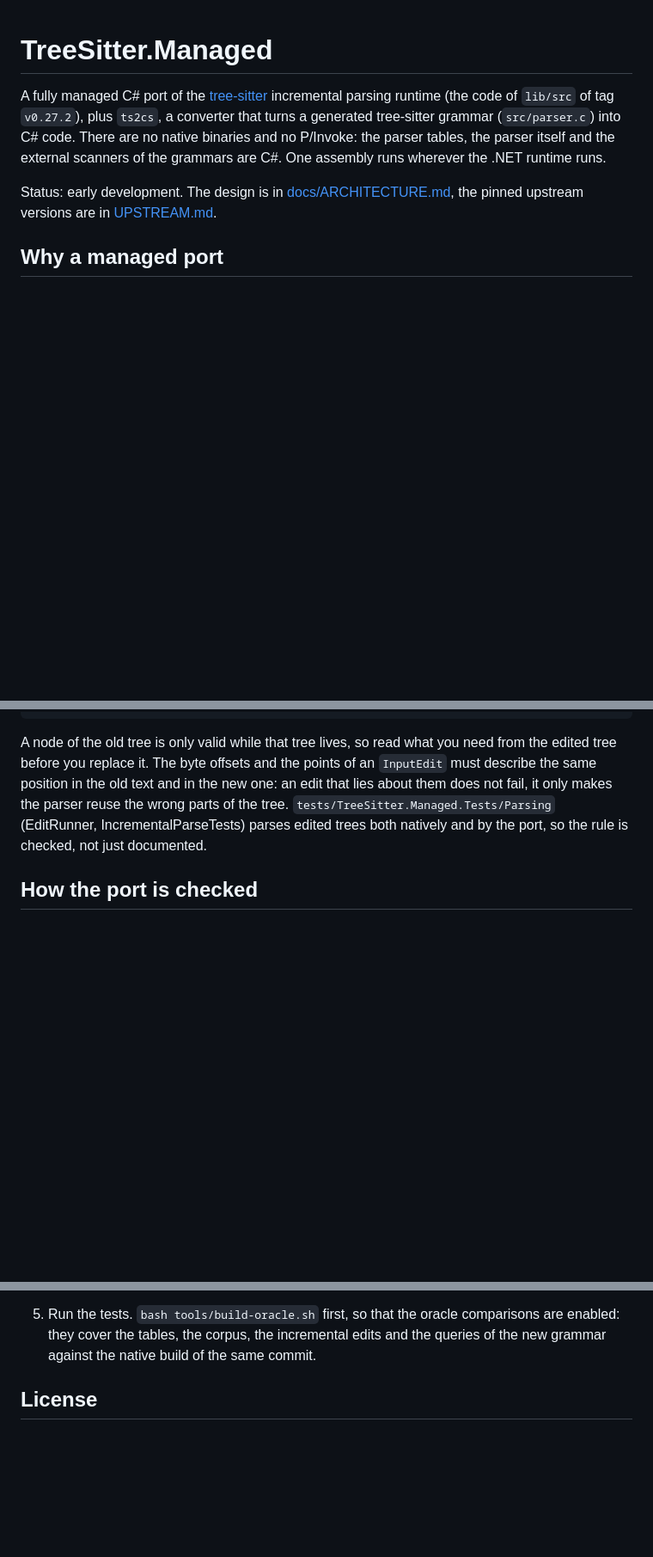
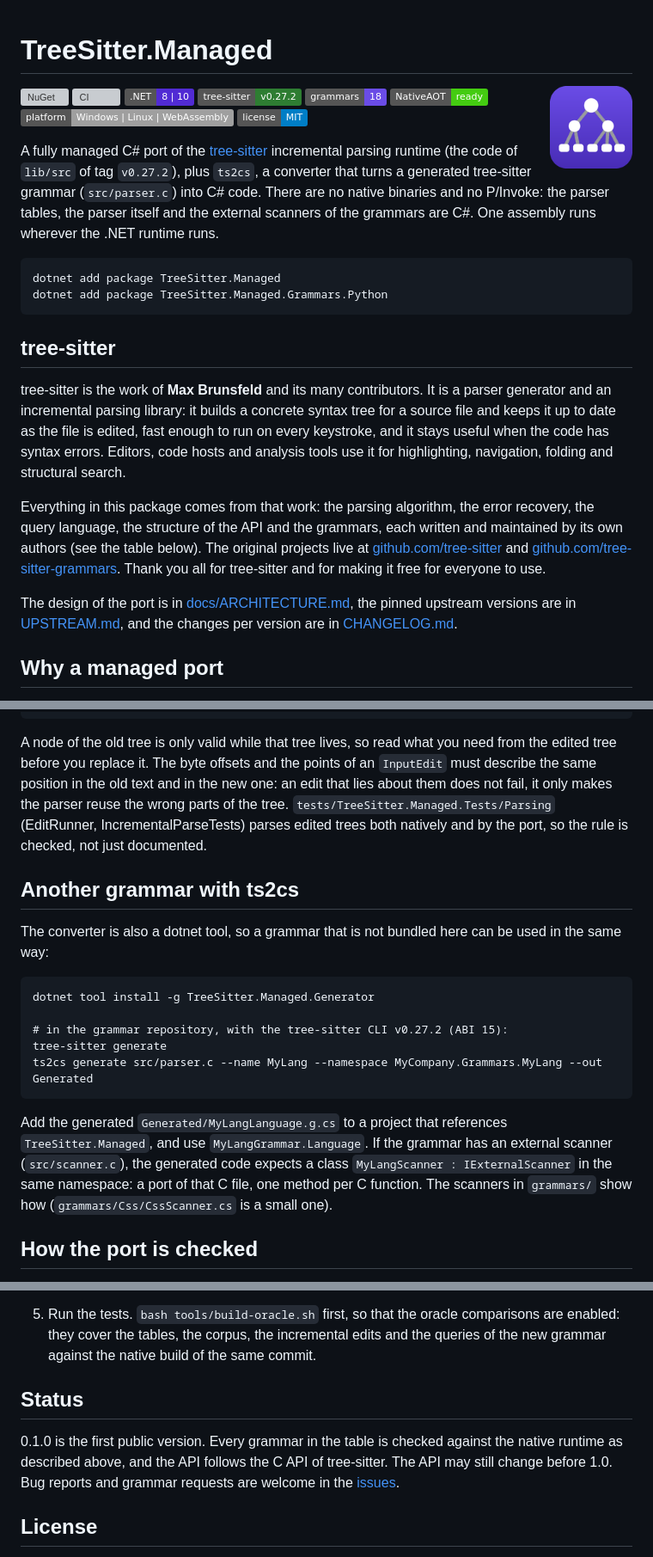
Before and after one commit to sensboston/TreeSitter.Managed, a Markdown page: README.md, 3 parts joined by grey strips. Shown at 86% size. GitHub-like rendering; pictures changed too: assets/icon.png (added); badges without logos; blank space fills up the shorter version; grey boxes are pictures that could not be loaded.

````diff
--- a/README.md
+++ b/README.md
@@ -1,4 +1,15 @@
 # TreeSitter.Managed
+
+<img src="https://raw.githubusercontent.com/sensboston/TreeSitter.Managed/main/assets/icon.png" align="right" width="96" alt="">
+
+[![NuGet](https://img.shields.io/nuget/v/TreeSitter.Managed)](https://www.nuget.org/packages/TreeSitter.Managed)
+[![CI](https://github.com/sensboston/TreeSitter.Managed/actions/workflows/build.yml/badge.svg)](https://github.com/sensboston/TreeSitter.Managed/actions/workflows/build.yml)
+[![.NET](https://img.shields.io/badge/.NET-8%20%7C%2010-512BD4)](https://dotnet.microsoft.com)
+[![tree-sitter](https://img.shields.io/badge/tree--sitter-v0.27.2-2e7d32)](https://github.com/tree-sitter/tree-sitter/releases/tag/v0.27.2)
+[![Grammars](https://img.shields.io/badge/grammars-18-6a4ce6)](#the-grammar-packages)
+[![NativeAOT](https://img.shields.io/badge/NativeAOT-ready-brightgreen)](#supported-targets)
+[![Platforms](https://img.shields.io/badge/platform-Windows%20%7C%20Linux%20%7C%20WebAssembly-lightgrey)](#supported-targets)
+[![License](https://img.shields.io/badge/license-MIT-blue)](LICENSE)
 
 A fully managed C# port of the [tree-sitter](https://github.com/tree-sitter/tree-sitter)
 incremental parsing runtime (the code of `lib/src` of tag `v0.27.2`), plus `ts2cs`, a
@@ -6,8 +17,29 @@ converter that turns a generated tree-sitter grammar (`src/parser.c`) into C# co
 are no native binaries and no P/Invoke: the parser tables, the parser itself and the
 external scanners of the grammars are C#. One assembly runs wherever the .NET runtime runs.
 
-Status: early development. The design is in [docs/ARCHITECTURE.md](docs/ARCHITECTURE.md),
-the pinned upstream versions are in [UPSTREAM.md](UPSTREAM.md).
+```
+dotnet add package TreeSitter.Managed
+dotnet add package TreeSitter.Managed.Grammars.Python
+```
+
+## tree-sitter
+
+tree-sitter is the work of **Max Brunsfeld** and its many contributors. It is a parser
+generator and an incremental parsing library: it builds a concrete syntax tree for a source
+file and keeps it up to date as the file is edited, fast enough to run on every keystroke, and
+it stays useful when the code has syntax errors. Editors, code hosts and analysis tools use it
+for highlighting, navigation, folding and structural search.
+
+Everything in this package comes from that work: the parsing algorithm, the error recovery,
+the query language, the structure of the API and the grammars, each written and maintained by
+its own authors (see the table below). The original projects live at
+[github.com/tree-sitter](https://github.com/tree-sitter) and
+[github.com/tree-sitter-grammars](https://github.com/tree-sitter-grammars). Thank you all for
+tree-sitter and for making it free for everyone to use.
+
+The design of the port is in [docs/ARCHITECTURE.md](docs/ARCHITECTURE.md), the pinned upstream
+versions are in [UPSTREAM.md](UPSTREAM.md), and the changes per version are in
+[CHANGELOG.md](CHANGELOG.md).
 
 ## Why a managed port
 
@@ -178,6 +210,25 @@ does not fail, it only makes the parser reuse the wrong parts of the tree.
 `tests/TreeSitter.Managed.Tests/Parsing` (EditRunner, IncrementalParseTests) parses edited
 trees both natively and by the port, so the rule is checked, not just documented.
 
+## Another grammar with ts2cs
+
+The converter is also a dotnet tool, so a grammar that is not bundled here can be used in the
+same way:
+
+```
+dotnet tool install -g TreeSitter.Managed.Generator
+
+# in the grammar repository, with the tree-sitter CLI v0.27.2 (ABI 15):
+tree-sitter generate
+ts2cs generate src/parser.c --name MyLang --namespace MyCompany.Grammars.MyLang --out Generated
+```
+
+Add the generated `Generated/MyLangLanguage.g.cs` to a project that references
+`TreeSitter.Managed`, and use `MyLangGrammar.Language`. If the grammar has an external scanner
+(`src/scanner.c`), the generated code expects a class `MyLangScanner : IExternalScanner` in the
+same namespace: a port of that C file, one method per C function. The scanners in `grammars/`
+show how (`grammars/Css/CssScanner.cs` is a small one).
+
 ## How the port is checked
 
 The tests do not carry hand-written expectations for the parser: they use the native runtime
@@ -271,6 +322,13 @@ regenerate one, or to add one:
    enabled: they cover the tables, the corpus, the incremental edits and the queries of the
    new grammar against the native build of the same commit.
 
+## Status
+
+0.1.0 is the first public version. Every grammar in the table is checked against the native
+runtime as described above, and the API follows the C API of tree-sitter. The API may still
+change before 1.0. Bug reports and grammar requests are welcome in the
+[issues](https://github.com/sensboston/TreeSitter.Managed/issues).
+
 ## License
 
 MIT, see [LICENSE](LICENSE). The port keeps the license file of every bundled grammar next to
````
Also changed, not shown: other parts of README.md (+18 -18 lines), CHANGELOG.md (added, +16 -0 lines), 4 other files.
